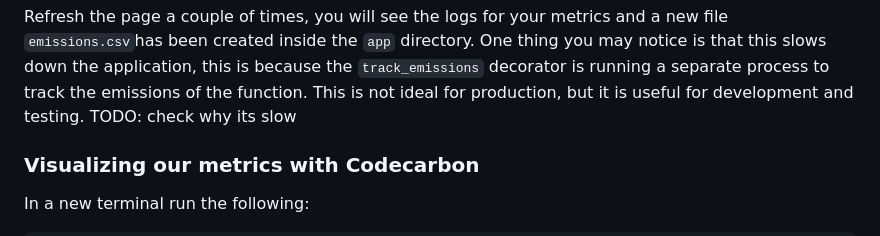
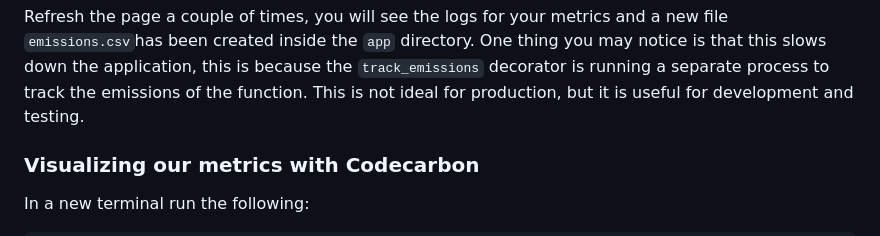
Before and after one commit to PyLadiesGermany/pycon-it-2025-workshop, a Markdown page: README.md, the part around the change. Drawn GitHub-style.

Commit message:
remove todo

```diff
--- a/README.md
+++ b/README.md
@@ -196,8 +196,6 @@ Visit your app's page http://localhost:8001/predict, if it will not load, you ne
 
 
 Refresh the page a couple of times, you will see the logs for your metrics and a new file `emissions.csv`has been created inside the `app` directory. One thing you may notice is that this slows down the application, this is because the `track_emissions` decorator is running a separate process to track the emissions of the function. This is not ideal for production, but it is useful for development and testing.
-TODO: check why its slow
-
 
 ### Visualizing our metrics with Codecarbon
 
```
